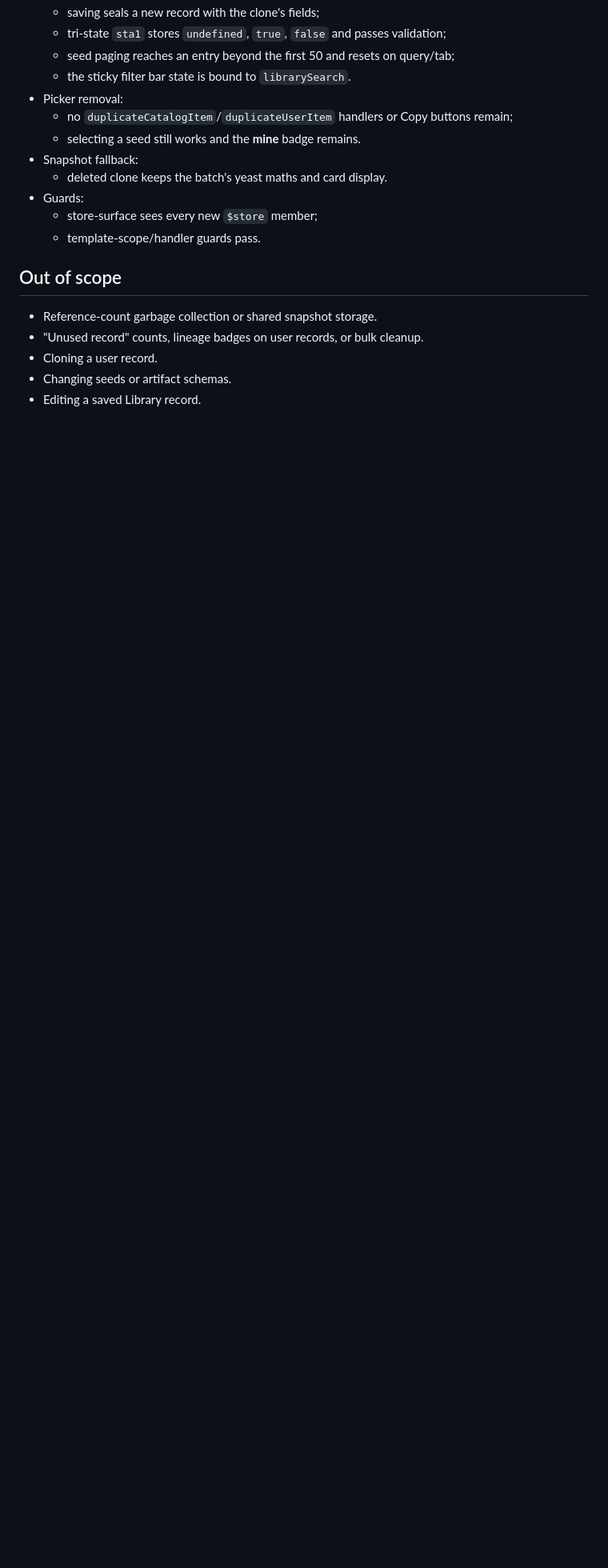
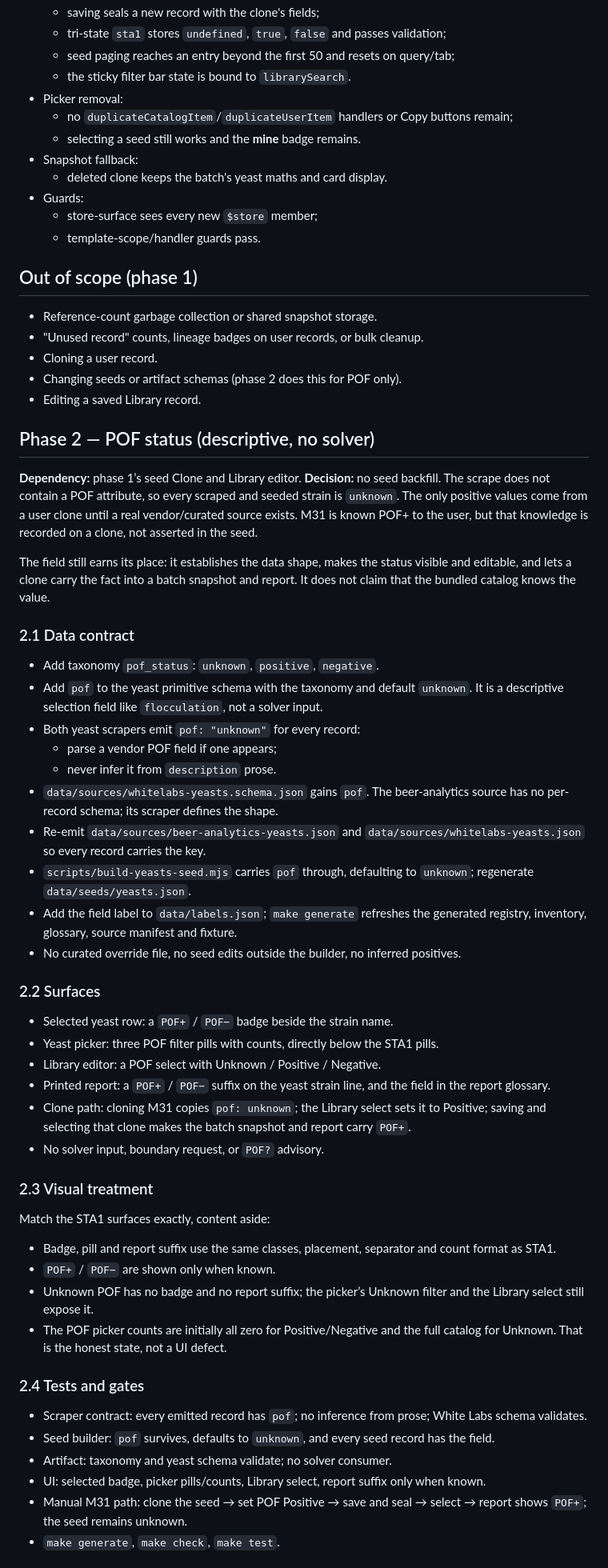
Before and after one commit to leebsmith/dag-calculator, a Markdown page: plans/rationalize-library-cloning.md, the part around one of its changes. Shown at 80% size. Rendered like a GitHub page; blank space fills up the shorter version.

Commit message:
Plan POF as a descriptive yeast status
- add phase 2 to the library cloning plan
- seed pou as unknown; no scrape-derived values
- match STA1's badge, pill and report treatment
- keep POF out of the solver

```diff
--- a/plans/rationalize-library-cloning.md
+++ b/plans/rationalize-library-cloning.md
@@ -148,10 +150,81 @@ the seed list that it reads as a global search.
   - store-surface sees every new `$store` member;
   - template-scope/handler guards pass.
 
-## Out of scope
+## Out of scope (phase 1)
 
 - Reference-count garbage collection or shared snapshot storage.
 - "Unused record" counts, lineage badges on user records, or bulk cleanup.
 - Cloning a user record.
-- Changing seeds or artifact schemas.
+- Changing seeds or artifact schemas (phase 2 does this for POF only).
 - Editing a saved Library record.
+
+## Phase 2 — POF status (descriptive, no solver)
+
+**Dependency:** phase 1’s seed Clone and Library editor.
+**Decision:** no seed backfill. The scrape does not contain a POF attribute, so
+every scraped and seeded strain is `unknown`. The only positive values come from
+a user clone until a real vendor/curated source exists. M31 is known POF+ to the
+user, but that knowledge is recorded on a clone, not asserted in the seed.
+
+The field still earns its place: it establishes the data shape, makes the status
+visible and editable, and lets a clone carry the fact into a batch snapshot and
+report. It does not claim that the bundled catalog knows the value.
+
+### 2.1 Data contract
+
+- Add taxonomy `pof_status`: `unknown`, `positive`, `negative`.
+- Add `pof` to the yeast primitive schema with the taxonomy and default
+  `unknown`. It is a descriptive selection field like `flocculation`, not a
+  solver input.
+- Both yeast scrapers emit `pof: "unknown"` for every record:
+  - parse a vendor POF field if one appears;
+  - never infer it from `description` prose.
+- `data/sources/whitelabs-yeasts.schema.json` gains `pof`. The beer-analytics
+  source has no per-record schema; its scraper defines the shape.
+- Re-emit `data/sources/beer-analytics-yeasts.json` and
+  `data/sources/whitelabs-yeasts.json` so every record carries the key.
+- `scripts/build-yeasts-seed.mjs` carries `pof` through, defaulting to
+  `unknown`; regenerate `data/seeds/yeasts.json`.
+- Add the field label to `data/labels.json`; `make generate` refreshes the
+  generated registry, inventory, glossary, source manifest and fixture.
+- No curated override file, no seed edits outside the builder, no inferred
+  positives.
+
+### 2.2 Surfaces
+
+- Selected yeast row: a `POF+` / `POF−` badge beside the strain name.
+- Yeast picker: three POF filter pills with counts, directly below the STA1
+  pills.
+- Library editor: a POF select with Unknown / Positive / Negative.
+- Printed report: a `POF+` / `POF−` suffix on the yeast strain line, and the
+  field in the report glossary.
+- Clone path: cloning M31 copies `pof: unknown`; the Library select sets it to
+  Positive; saving and selecting that clone makes the batch snapshot and report
+  carry `POF+`.
+- No solver input, boundary request, or `POF?` advisory.
+
+### 2.3 Visual treatment
+
+Match the STA1 surfaces exactly, content aside:
+
+- Badge, pill and report suffix use the same classes, placement, separator and
+  count format as STA1.
+- `POF+` / `POF−` are shown only when known.
+- Unknown POF has no badge and no report suffix; the picker’s Unknown filter and
+  the Library select still expose it.
+- The POF picker counts are initially all zero for Positive/Negative and the
+  full catalog for Unknown. That is the honest state, not a UI defect.
+
+### 2.4 Tests and gates
+
+- Scraper contract: every emitted record has `pof`; no inference from prose;
+  White Labs schema validates.
+- Seed builder: `pof` survives, defaults to `unknown`, and every seed record has
+  the field.
+- Artifact: taxonomy and yeast schema validate; no solver consumer.
+- UI: selected badge, picker pills/counts, Library select, report suffix only
+  when known.
+- Manual M31 path: clone the seed → set POF Positive → save and seal → select →
+  report shows `POF+`; the seed remains unknown.
+- `make generate`, `make check`, `make test`.
+
```
Also changed, not shown: other parts of plans/rationalize-library-cloning.md (+9 -0 lines).
